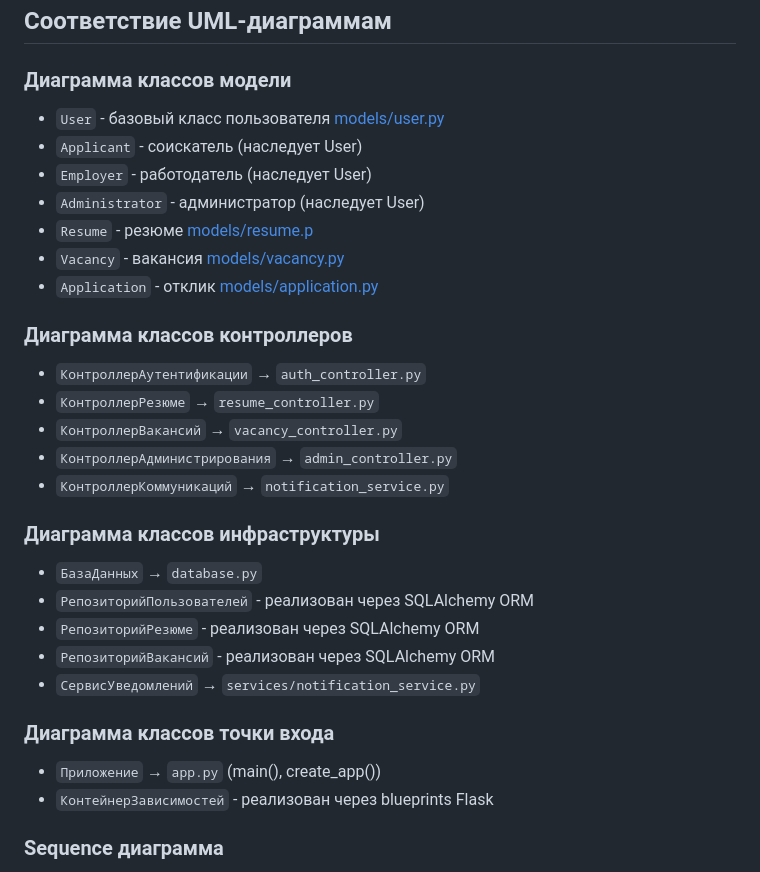
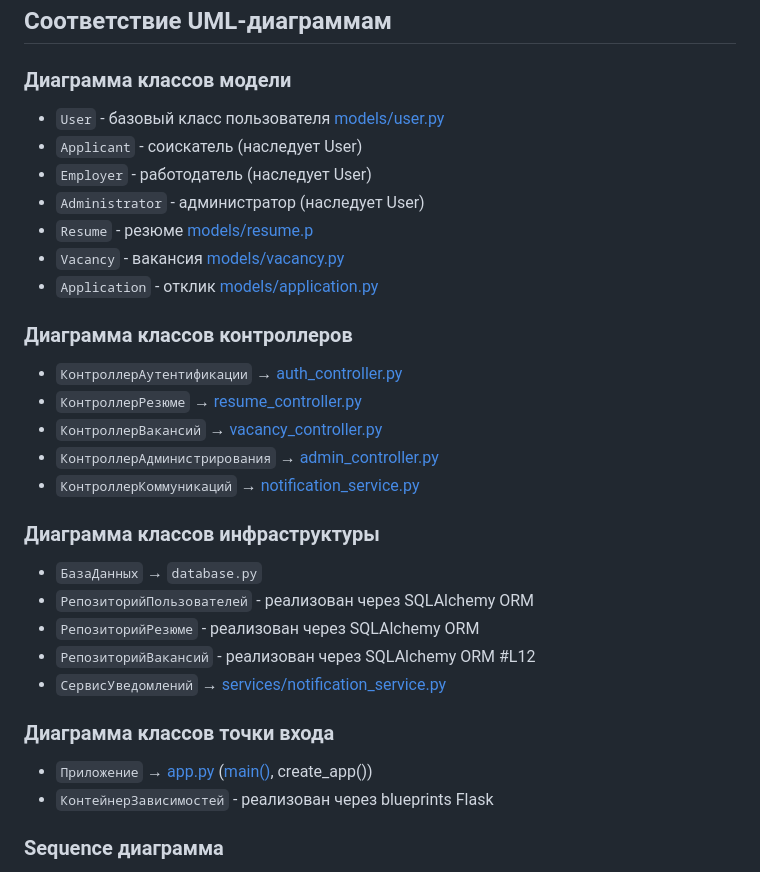
Before and after one commit to Artiomion/OMIS_Lab_6, a Markdown page: readme.md, the part around the change. Drawn GitHub-style.

```diff
--- a/readme.md
+++ b/readme.md
@@ -3,30 +3,30 @@
 ## Соответствие UML-диаграммам
 
 ### Диаграмма классов модели
-- `User` - базовый класс пользователя [models/user.py](`models/user.py`)
+- `User` - базовый класс пользователя [models/user.py](models/user.py)
 - `Applicant` - соискатель (наследует User)
 - `Employer` - работодатель (наследует User)
 - `Administrator` - администратор (наследует User)
-- `Resume` - резюме [models/resume.p](`models/resume.py`)
-- `Vacancy` - вакансия [models/vacancy.py](`models/vacancy.py`)
-- `Application` - отклик [models/application.py](`models/application.py`)
+- `Resume` - резюме [models/resume.p](models/resume.py)
+- `Vacancy` - вакансия [models/vacancy.py](models/vacancy.py)
+- `Application` - отклик [models/application.py](models/application.py)
 
 ### Диаграмма классов контроллеров
-- `КонтроллерАутентификации` → `auth_controller.py`
-- `КонтроллерРезюме` → `resume_controller.py`
-- `КонтроллерВакансий` → `vacancy_controller.py`
-- `КонтроллерАдминистрирования` → `admin_controller.py`
-- `КонтроллерКоммуникаций` → `notification_service.py`
+- `КонтроллерАутентификации` → [auth_controller.py](controllers/auth_controller.py)
+- `КонтроллерРезюме` → [resume_controller.py](controllers/resume_controller.py)
+- `КонтроллерВакансий` → [vacancy_controller.py](controllers/vacancy_controller.py)
+- `КонтроллерАдминистрирования` → [admin_controller.py](controllers/admin_controller.py)
+- `КонтроллерКоммуникаций` → [notification_service.py](controllers/notification_service.py)
 
 ### Диаграмма классов инфраструктуры
 - `БазаДанных` → `database.py`
 - `РепозиторийПользователей` - реализован через SQLAlchemy ORM
 - `РепозиторийРезюме` - реализован через SQLAlchemy ORM
-- `РепозиторийВакансий` - реализован через SQLAlchemy ORM
-- `СервисУведомлений` → `services/notification_service.py`
+- `РепозиторийВакансий` - реализован через SQLAlchemy ORM     #L12
+- `СервисУведомлений` → [services/notification_service.py](services/notification_service.py)
 
 ### Диаграмма классов точки входа
-- `Приложение` → `app.py` (main(), create_app())
+- `Приложение` → [app.py](app.py) ([main()](app.py#L222), create_app())
 - `КонтейнерЗависимостей` - реализован через blueprints Flask
 
 ### Sequence диаграмма
```
